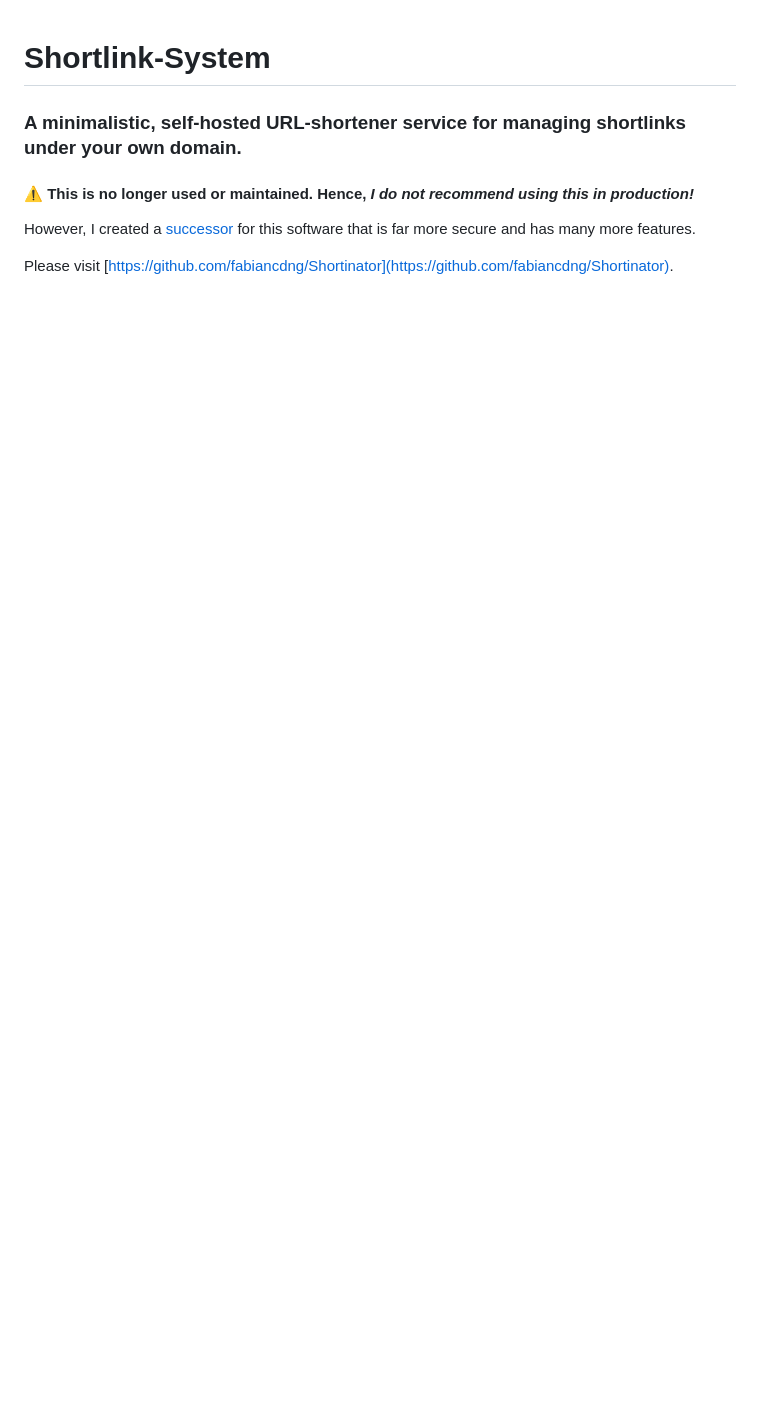
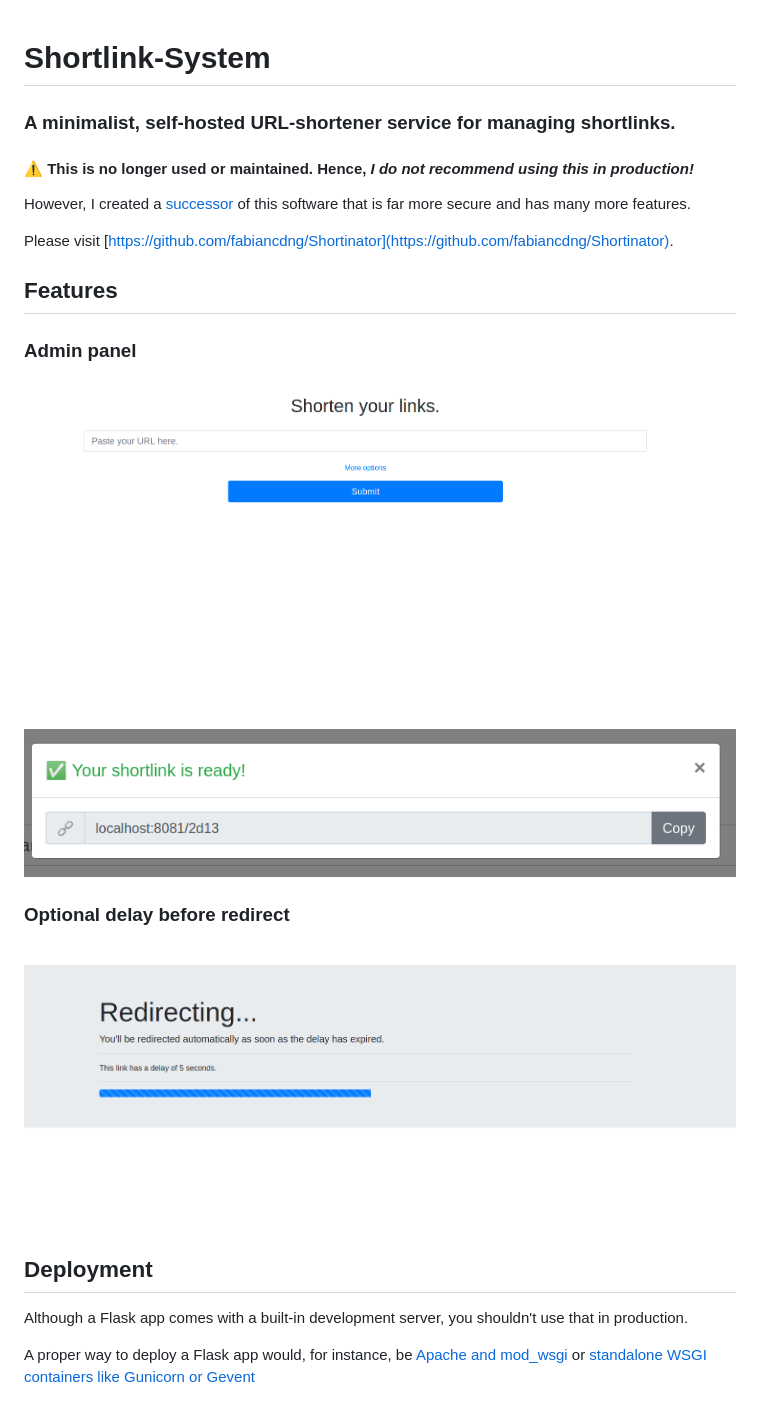
Before and after one commit to fabiancdng/Shortlink-System, a Markdown page: README.md, the part around the change. Rendered like a GitHub page; pictures changed too: .media/shortlink-system-admin-panel.png (added), .media/shortlink-system-delay-page.png (added), .media/shortlink-system-shortlink-created.png (added); blank space fills up the shorter version.

Commit message:
fix bugs and update readme

```diff
--- a/README.md
+++ b/README.md
@@ -1,7 +1,21 @@
 # Shortlink-System
-### A minimalistic, self-hosted URL-shortener service for managing shortlinks under your own domain.
+### A minimalist, self-hosted URL-shortener service for managing shortlinks.
 
 #### ⚠️ This is no longer used or maintained. Hence, ***I do not recommend using this in production!***
-However, I created a [successor](https://github.com/fabiancdng/Shortinator) for this software that is far more secure and has many more features.
+However, I created a [successor](https://github.com/fabiancdng/Shortinator) of this software that is far more secure and has many more features.
 
 Please visit [https://github.com/fabiancdng/Shortinator](https://github.com/fabiancdng/Shortinator).
+
+## Features
+### Admin panel
+![Screenshot of admin panel](.media/shortlink-system-admin-panel.png)
+
+![Screenshot of shortlink create modal](.media/shortlink-system-shortlink-created.png)
+
+### Optional delay before redirect
+![Screenshot of shortlink delay page](.media/shortlink-system-delay-page.png)
+
+## Deployment
+Although a Flask app comes with a built-in development server, you shouldn't use that in production.
+
+A proper way to deploy a Flask app would, for instance, be [Apache and mod_wsgi](https://www.digitalocean.com/community/tutorials/how-to-deploy-a-flask-application-on-an-ubuntu-vps) or [standalone WSGI containers like Gunicorn or Gevent](https://flask.palletsprojects.com/en/2.0.x/deploying/wsgi-standalone/#gunicorn)
```
Also changed, not shown: 1 other file.
